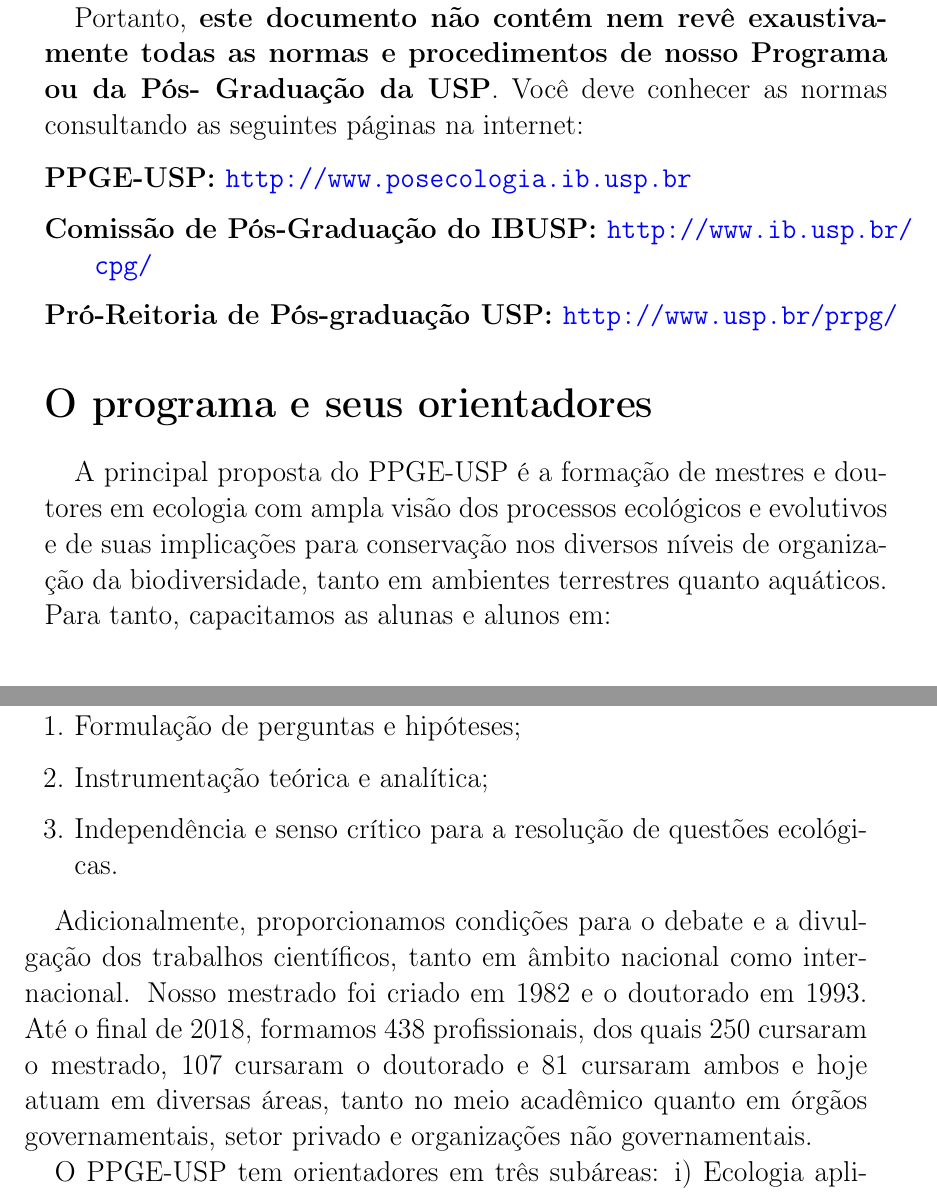
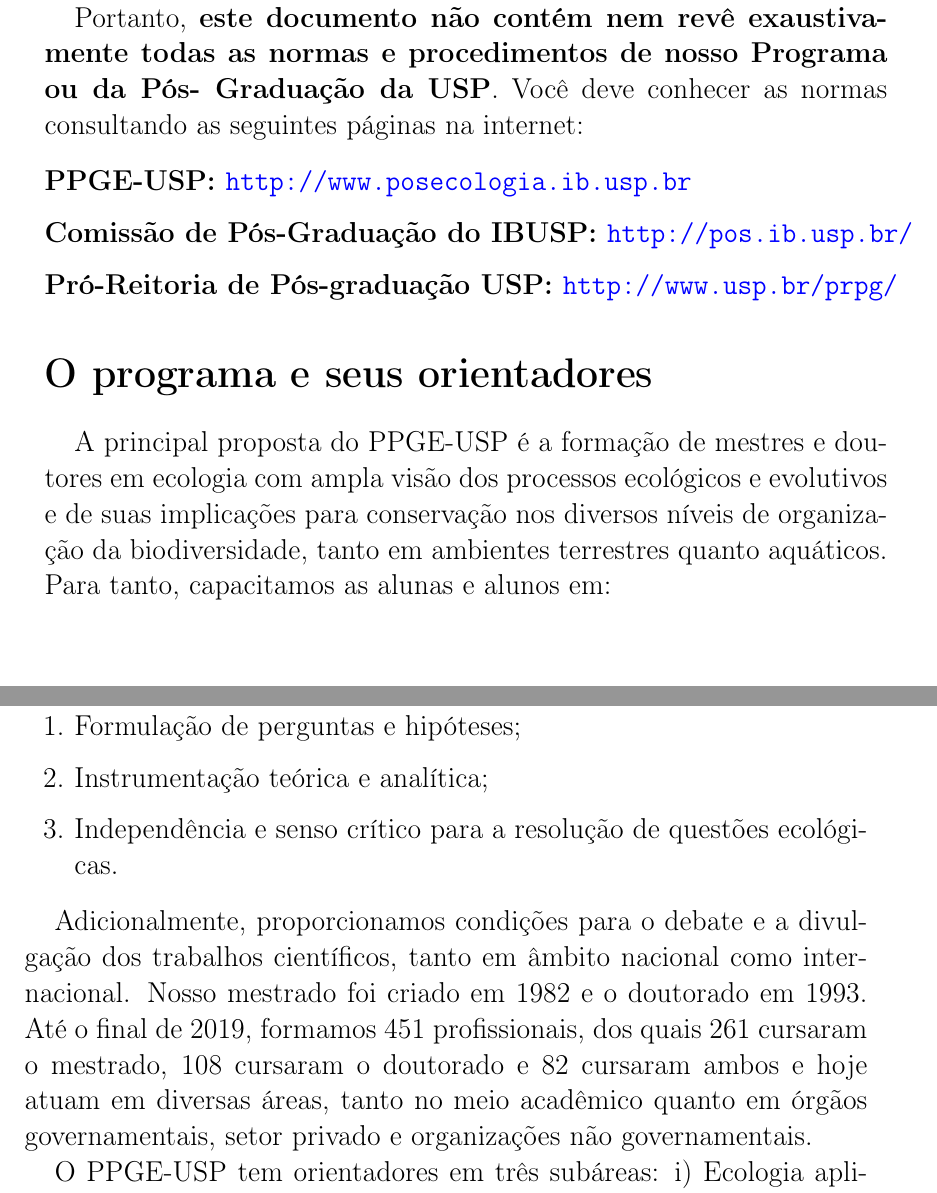
Before and after one commit to CPG-IBUSP/ManualPPGE, a LaTeX thesis (manual.tex): two parts of pages 5 and 6 of 41, joined at a grey line, cut so that both start at the same text. Compiled offline with pdfLaTeX.

Commit message:
atualizacao 2020 (in progress)

```diff
--- a/manual.tex
+++ b/manual.tex
@@ -52,7 +52,7 @@
 
 \begin{description}
 \item[PPGE-USP:] \url{http://www.posecologia.ib.usp.br}
-\item[Comissão de Pós-Graduação do IBUSP:] \url{http://www.ib.usp.br/cpg/}
+\item[Comissão de Pós-Graduação do IBUSP:] \url{http://pos.ib.usp.br/}
 \item[Pró-Reitoria de Pós-graduação USP:] \url{http://www.usp.br/prpg/}
 \end{description}
 
@@ -74,8 +74,8 @@
 Adicionalmente, proporcionamos condições para o debate e a divulgação
 dos trabalhos científicos, tanto em âmbito nacional como internacional.
 Nosso mestrado foi criado em 1982 e o doutorado em 1993. Até o final de
-2018, formamos 438 profissionais, dos quais 250 cursaram o mestrado, 107
-cursaram o doutorado e 81 cursaram ambos e hoje atuam em diversas áreas,
+2019, formamos 451 profissionais, dos quais 261 cursaram o mestrado, 108
+cursaram o doutorado e 82 cursaram ambos e hoje atuam em diversas áreas,
 tanto no meio acadêmico quanto em órgãos governamentais, setor privado e
 organizações não governamentais.
 
```
